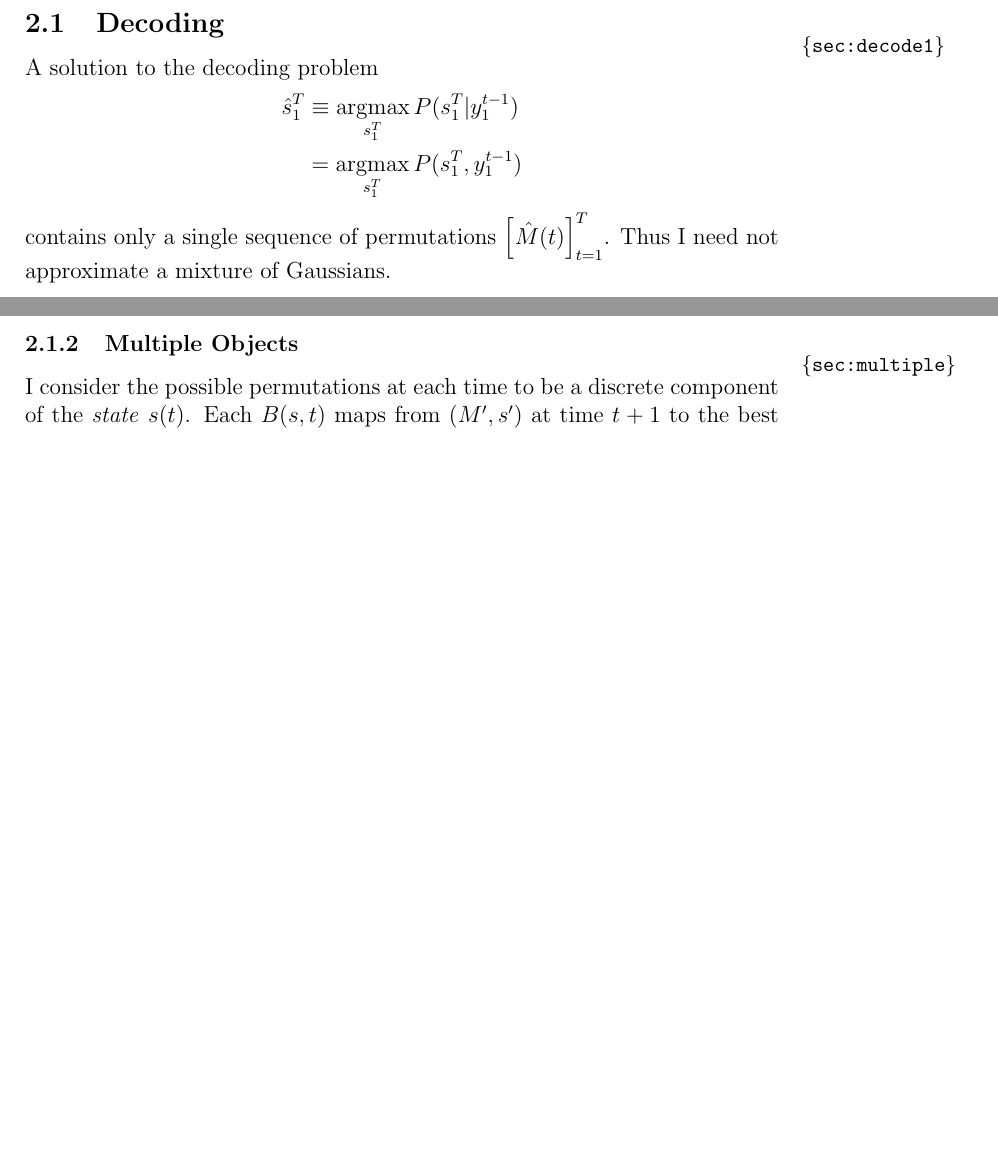
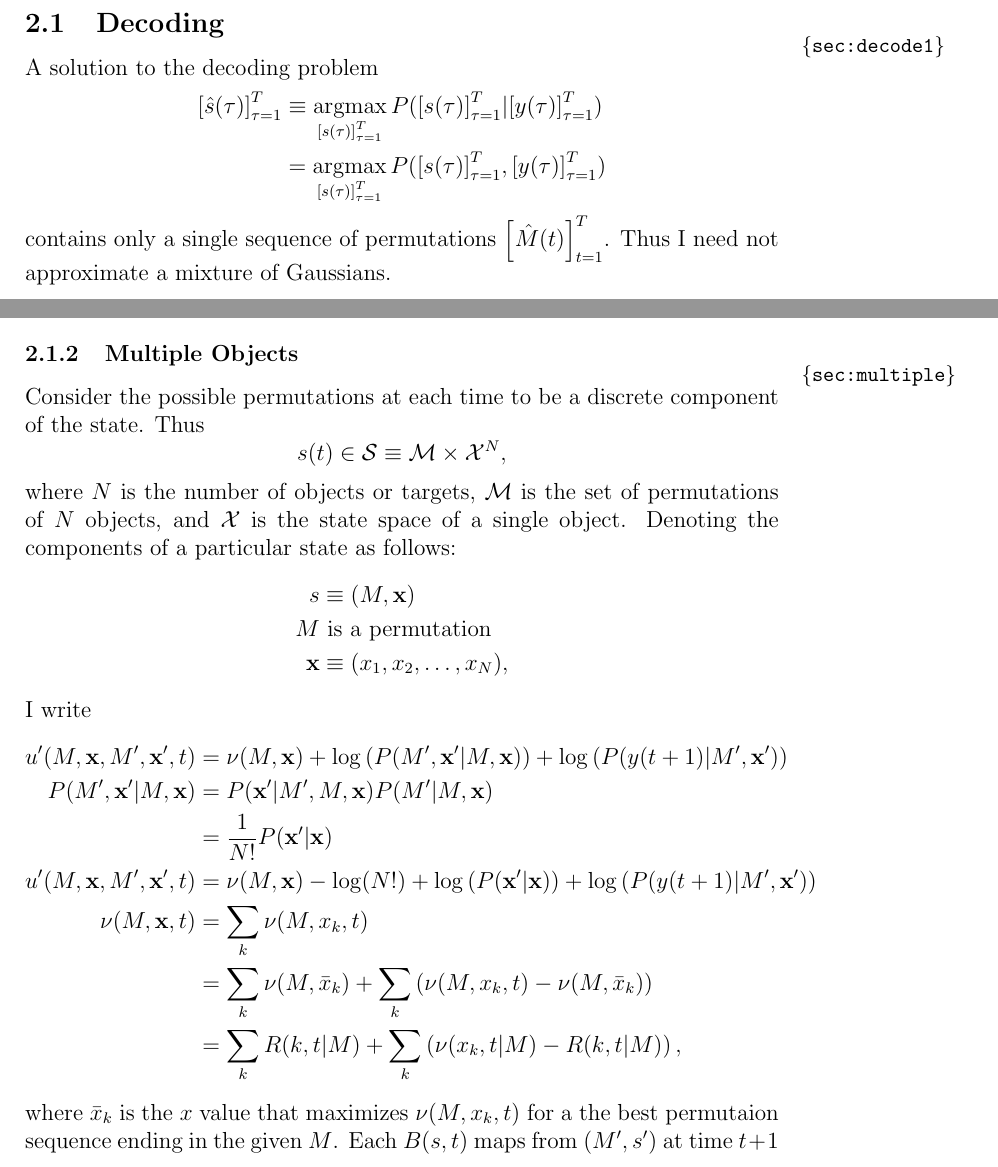
Before and after one commit to fraserphysics/watcher_tracker, a LaTeX document (model.tex): two parts of pages 5 and 7 of 13, joined at a grey line, cut so that both start at the same text, the shorter picture padded with empty space. Compiled offline with pdfLaTeX.

Commit message:
CI at office so that I can work at home

```diff
--- a/model.tex
+++ b/model.tex
@@ -211,8 +211,9 @@ the following 3 degrees of freedom:
 
 A solution to the decoding problem
 \begin{align*}
-  \hat s_1^T &\equiv \argmax_{s_1^T} P(s_1^T|y_1^{t-1}) \\
-            &=  \argmax_{s_1^T} P(s_1^T,y_1^{t-1})
+  \ts{\hat s}{\tau}{1}{T} &\equiv \argmax_{\ts{s}{\tau}{1}{T}}
+  P(\ts{s}{\tau}{1}{T}|\ts{y}{\tau}{1}{T}) \\
+            &=  \argmax_{\ts{s}{\tau}{1}{T}} P(\ts{s}{\tau}{1}{T},\ts{y}{\tau}{1}{T})
 \end{align*}
 contains only a single sequence of permutations $\ts{\hat
   M}{t}{1}{T}$.  Thus I need not approximate a mixture of Gaussians.
@@ -318,6 +318,34 @@ recursion:
 \subsubsection{Multiple Objects}
 \label{sec:multiple}
 
-I consider the possible permutations at each time to be a discrete
-component of the \emph{state} $\ti{s}{t}$.  Each $B(s,t)$ maps from
-$(M',s')$ at time $t+1$ to the best pair $(M,s)$ at time $t$, and each
+Consider the possible permutations at each time to be a discrete
+component of the state.  Thus
+\begin{equation*}
+  \ti{s}{t} \in {\cal S} \equiv {\cal M} \times {\cal X}^{N},
+\end{equation*}
+where $N$ is the number of objects or targets, $\cal M$ is the set of
+permutations of $N$ objects, and ${\cal X}$ is the state space of a
+single object.  Denoting the components of a particular state as
+follows: \newcommand{\bx}{{\mathbf{x}}}
+\begin{align*}
+  s &\equiv (M,\bx) \\
+  M & \text{ is a permutation} \\
+  \bx &\equiv (x_1,x_2,\ldots,x_N),
+\end{align*}
+I write
+\begin{align*}
+  u'(M,\bx,M',\bx',t) &= \nu(M,\bx) + \log \left(
+    P(M',\bx'|M,\bx)\right) + \log \left(
+    P(\ti{y}{t+1}|M',\bx')\right) \\
+  P(M',\bx'|M,\bx) &= P(\bx'|M',M,\bx) P(M'|M,\bx) \\
+  &= \frac{1}{N!} P(\bx'|\bx) \\
+  u'(M,\bx,M',\bx',t) &= \nu(M,\bx) - \log(N!) + \log \left(
+    P(\bx'|\bx)\right) + \log \left( P(\ti{y}{t+1}|M',\bx')\right) \\
+  \nu(M,\bx,t) &= \sum_k \nu(M,x_k,t) \\
+  &= \sum_k \nu(M,\bar x_k) + \sum_k \left (\nu(M,x_k,t) - \nu(M,\bar
+    x_k) \right) \\
+  &= \sum_k R(k,t|M) + \sum_k \left (\nu(x_k,t|M) -  R(k,t|M) \right),
+\end{align*}
+where $\bar x_k$ is the $x$ value that maximizes $\nu(M,x_k,t)$ for a
+the best permutaion sequence ending in the given $M$.  Each $B(s,t)$
+maps from $(M',s')$ at time $t+1$ to the best pair $(M,s)$ at time
```
Also changed, not shown: model.tex (28 more changed lines), 1 other file.
